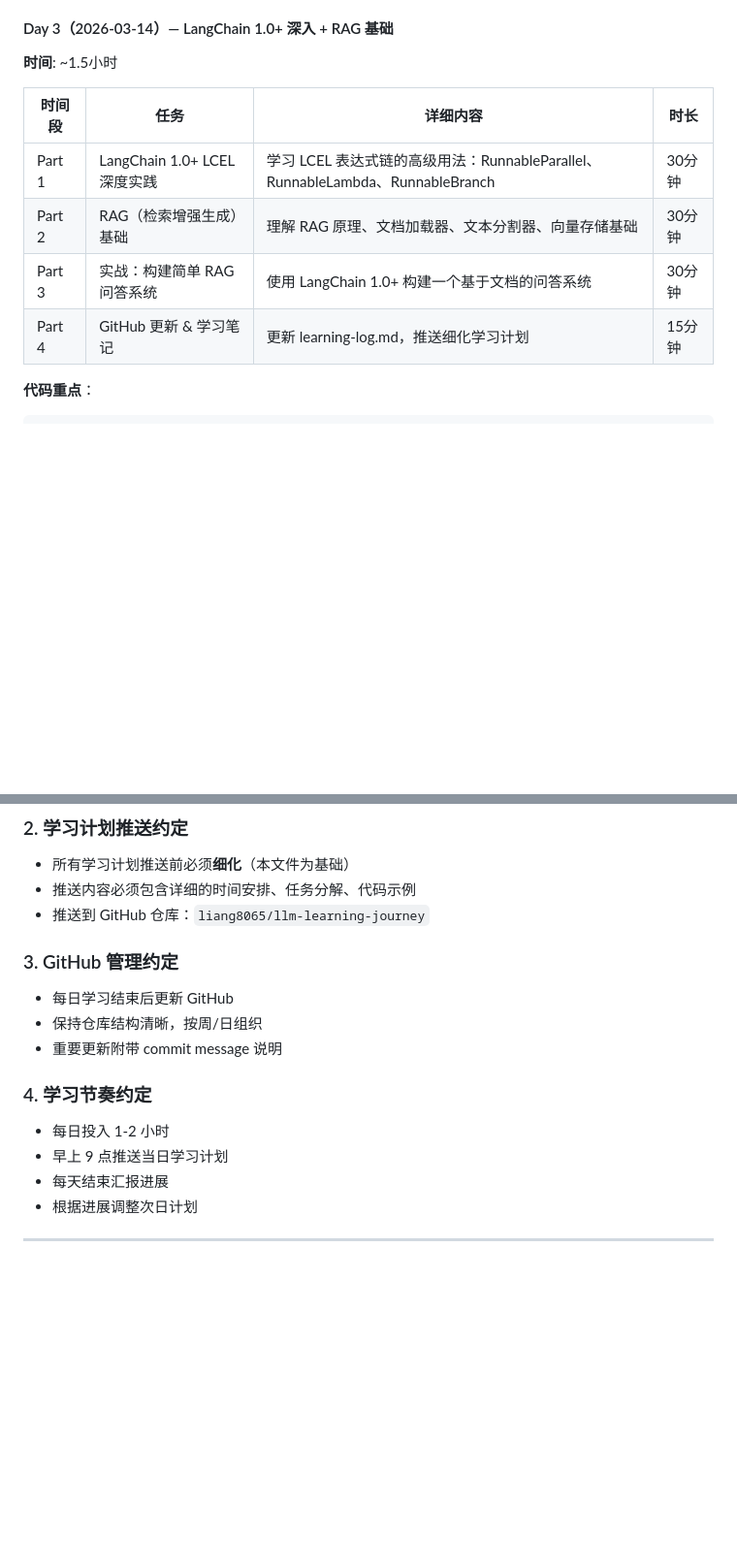
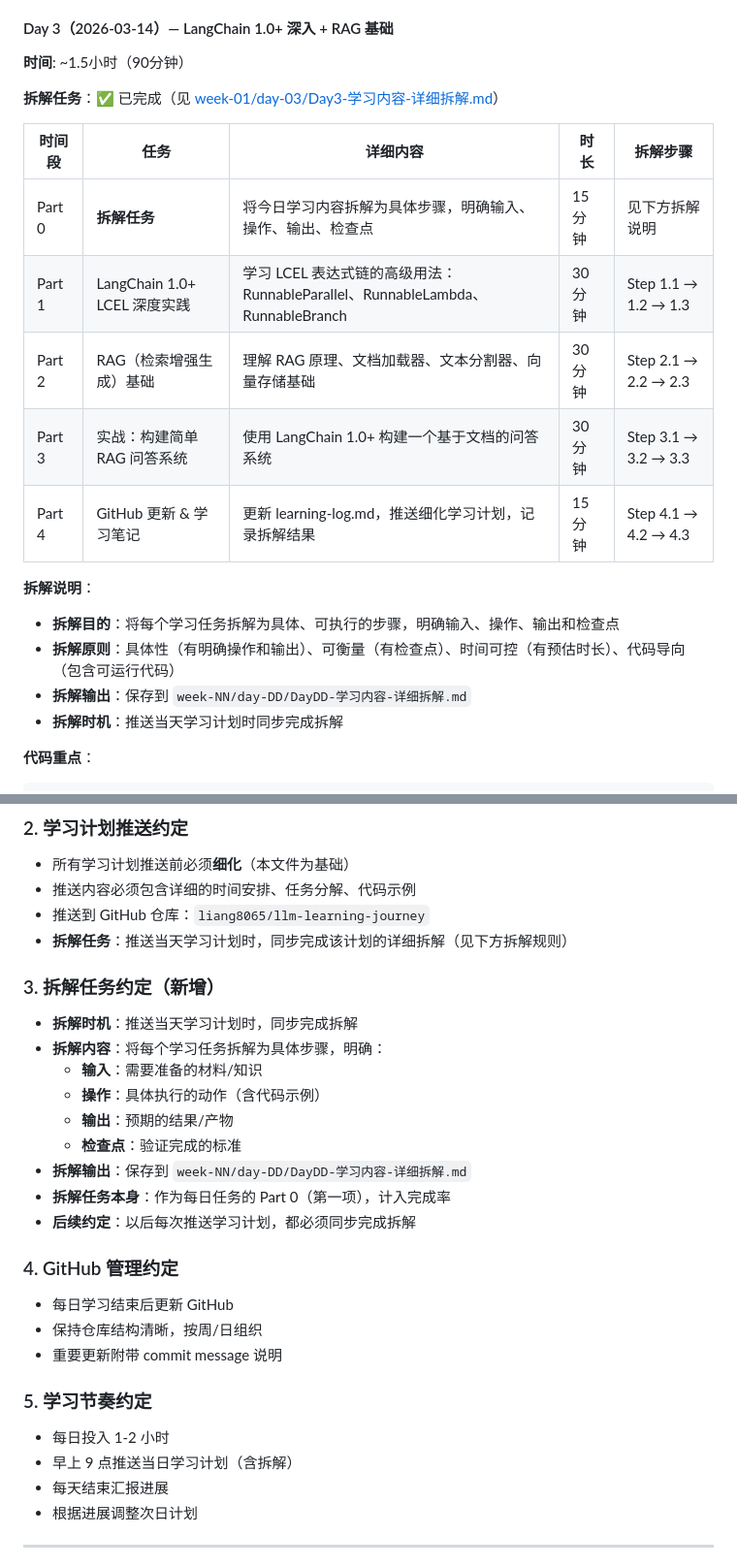
Before and after one commit to liang8065/llm-learning-journey, a Markdown page: REFINED-LEARNING-PLAN.md, 2 parts joined by grey strips. Shown at 97% size. Rendered like a GitHub page; blank space fills up the shorter version.

````diff
--- a/REFINED-LEARNING-PLAN.md
+++ b/REFINED-LEARNING-PLAN.md
@@ -54,14 +54,23 @@
 - [x] 学习笔记 & GitHub 更新
 
 #### Day 3（2026-03-14）— LangChain 1.0+ 深入 + RAG 基础
-**时间**: ~1.5小时
+**时间**: ~1.5小时（90分钟）
 
-| 时间段 | 任务 | 详细内容 | 时长 |
-|--------|------|----------|------|
-| Part 1 | LangChain 1.0+ LCEL 深度实践 | 学习 LCEL 表达式链的高级用法：RunnableParallel、RunnableLambda、RunnableBranch | 30分钟 |
-| Part 2 | RAG（检索增强生成）基础 | 理解 RAG 原理、文档加载器、文本分割器、向量存储基础 | 30分钟 |
-| Part 3 | 实战：构建简单 RAG 问答系统 | 使用 LangChain 1.0+ 构建一个基于文档的问答系统 | 30分钟 |
-| Part 4 | GitHub 更新 & 学习笔记 | 更新 learning-log.md，推送细化学习计划 | 15分钟 |
+**拆解任务**：✅ 已完成（见 [week-01/day-03/Day3-学习内容-详细拆解.md](week-01/day-03/Day3-学习内容-详细拆解.md)）
+
+| 时间段 | 任务 | 详细内容 | 时长 | 拆解步骤 |
+|--------|------|----------|------|----------|
+| Part 0 | **拆解任务** | 将今日学习内容拆解为具体步骤，明确输入、操作、输出、检查点 | 15分钟 | 见下方拆解说明 |
+| Part 1 | LangChain 1.0+ LCEL 深度实践 | 学习 LCEL 表达式链的高级用法：RunnableParallel、RunnableLambda、RunnableBranch | 30分钟 | Step 1.1 → 1.2 → 1.3 |
+| Part 2 | RAG（检索增强生成）基础 | 理解 RAG 原理、文档加载器、文本分割器、向量存储基础 | 30分钟 | Step 2.1 → 2.2 → 2.3 |
+| Part 3 | 实战：构建简单 RAG 问答系统 | 使用 LangChain 1.0+ 构建一个基于文档的问答系统 | 30分钟 | Step 3.1 → 3.2 → 3.3 |
+| Part 4 | GitHub 更新 & 学习笔记 | 更新 learning-log.md，推送细化学习计划，记录拆解结果 | 15分钟 | Step 4.1 → 4.2 → 4.3 |
+
+**拆解说明**：
+- **拆解目的**：将每个学习任务拆解为具体、可执行的步骤，明确输入、操作、输出和检查点
+- **拆解原则**：具体性（有明确操作和输出）、可衡量（有检查点）、时间可控（有预估时长）、代码导向（包含可运行代码）
+- **拆解输出**：保存到 `week-NN/day-DD/DayDD-学习内容-详细拆解.md`
+- **拆解时机**：推送当天学习计划时同步完成拆解
 
 **代码重点**：
 ```python
@@ -457,15 +469,27 @@ result = agent_executor.invoke({"input": "计算 123 * 456"})
 - 所有学习计划推送前必须**细化**（本文件为基础）
 - 推送内容必须包含详细的时间安排、任务分解、代码示例
 - 推送到 GitHub 仓库：`liang8065/llm-learning-journey`
+- **拆解任务**：推送当天学习计划时，同步完成该计划的详细拆解（见下方拆解规则）
 
-### 3. GitHub 管理约定
+### 3. 拆解任务约定（新增）
+- **拆解时机**：推送当天学习计划时，同步完成拆解
+- **拆解内容**：将每个学习任务拆解为具体步骤，明确：
+  - **输入**：需要准备的材料/知识
+  - **操作**：具体执行的动作（含代码示例）
+  - **输出**：预期的结果/产物
+  - **检查点**：验证完成的标准
+- **拆解输出**：保存到 `week-NN/day-DD/DayDD-学习内容-详细拆解.md`
+- **拆解任务本身**：作为每日任务的 Part 0（第一项），计入完成率
+- **后续约定**：以后每次推送学习计划，都必须同步完成拆解
+
+### 4. GitHub 管理约定
 - 每日学习结束后更新 GitHub
 - 保持仓库结构清晰，按周/日组织
 - 重要更新附带 commit message 说明
 
-### 4. 学习节奏约定
+### 5. 学习节奏约定
 - 每日投入 1-2 小时
-- 早上 9 点推送当日学习计划
+- 早上 9 点推送当日学习计划（含拆解）
 - 每天结束汇报进展
 - 根据进展调整次日计划
 
````
Also changed, not shown: other parts of REFINED-LEARNING-PLAN.md (+48 -8 lines).
